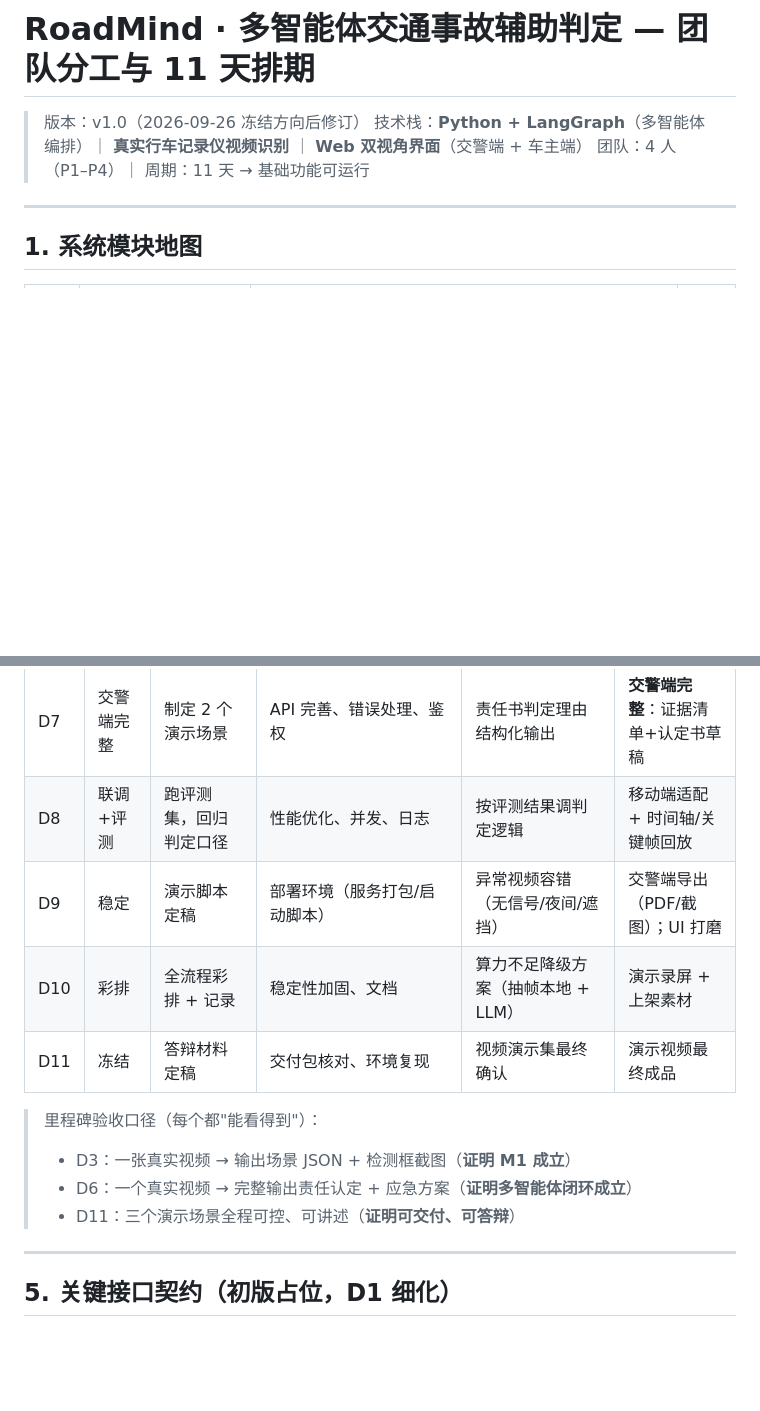
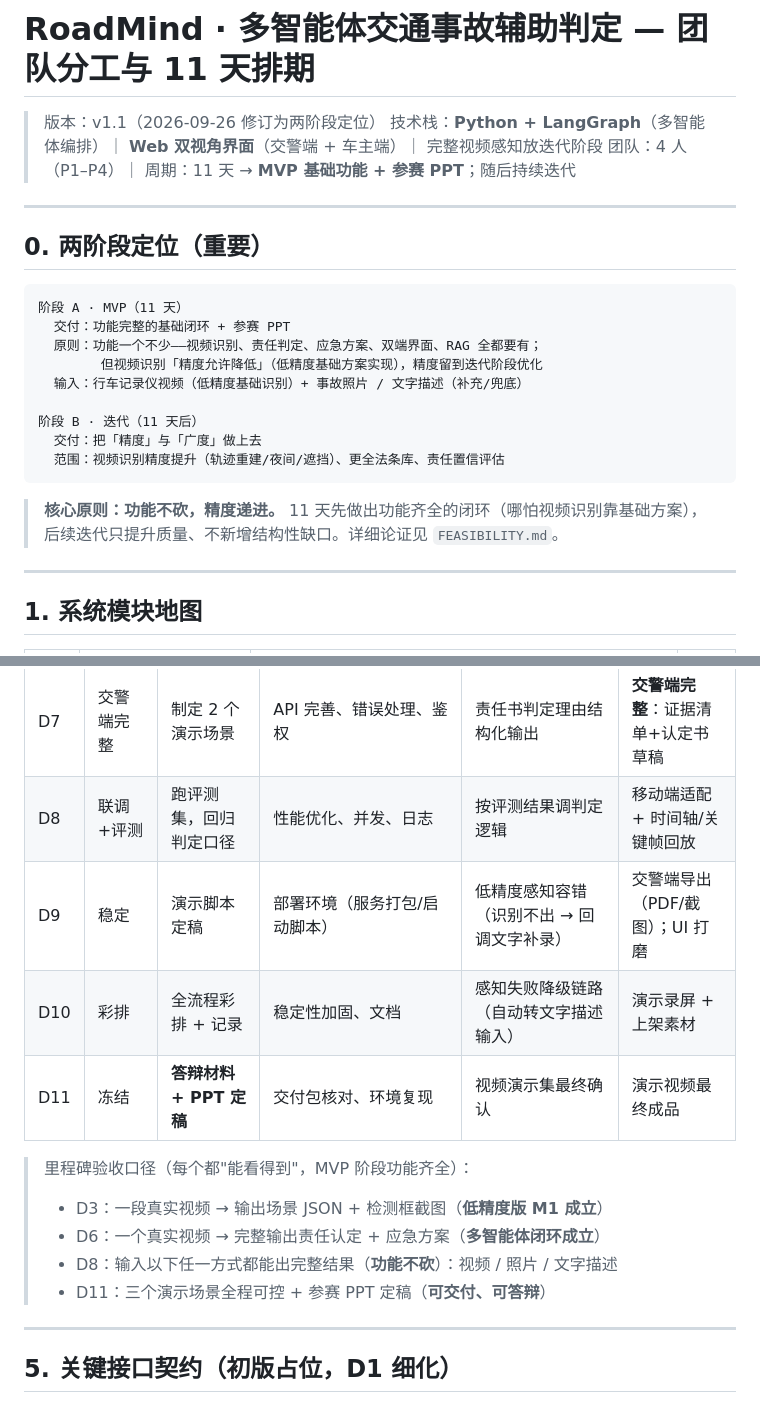
Before and after one commit to WillowinLingchuan/OurMibleclaw, a Markdown page: docs/roadmind/TEAM-ROLES.md, 2 parts joined by grey strips. GitHub-like rendering; blank space fills up the shorter version.

Commit message:
docs(roadmind): 定位修订为【功能不砍、精度递进】- MVP全功能闭环+迭代提精度

````diff
--- a/docs/roadmind/TEAM-ROLES.md
+++ b/docs/roadmind/TEAM-ROLES.md
@@ -1,8 +1,26 @@
 # RoadMind · 多智能体交通事故辅助判定 — 团队分工与 11 天排期
 
-> 版本：v1.0（2026-09-26 冻结方向后修订）
-> 技术栈：**Python + LangGraph**（多智能体编排）｜ **真实行车记录仪视频识别** ｜ **Web 双视角界面**（交警端 + 车主端）
-> 团队：4 人（P1–P4）｜ 周期：11 天 → 基础功能可运行
+> 版本：v1.1（2026-09-26 修订为两阶段定位）
+> 技术栈：**Python + LangGraph**（多智能体编排）｜ **Web 双视角界面**（交警端 + 车主端）｜ 完整视频感知放迭代阶段
+> 团队：4 人（P1–P4）｜ 周期：11 天 → **MVP 基础功能 + 参赛 PPT**；随后持续迭代
+
+---
+
+## 0. 两阶段定位（重要）
+
+```
+阶段 A · MVP（11 天）
+  交付：功能完整的基础闭环 + 参赛 PPT
+  原则：功能一个不少——视频识别、责任判定、应急方案、双端界面、RAG 全都要有；
+        但视频识别「精度允许降低」（低精度基础方案实现），精度留到迭代阶段优化
+  输入：行车记录仪视频（低精度基础识别）+ 事故照片 / 文字描述（补充/兜底）
+
+阶段 B · 迭代（11 天后）
+  交付：把「精度」与「广度」做上去
+  范围：视频识别精度提升（轨迹重建/夜间/遮挡）、更全法条库、责任置信评估
+```
+
+> **核心原则：功能不砍，精度递进。** 11 天先做出功能齐全的闭环（哪怕视频识别靠基础方案），后续迭代只提升质量、不新增结构性缺口。详细论证见 `FEASIBILITY.md`。
 
 ---
 
@@ -89,14 +109,15 @@
 | D6 | 全链路打通 | 端到端试跑，记录问题 | 全链路（M1→M3→M4）无 mock 跑通 | 判定/应急边界修整 | 交警端列表+责任详情初版 |
 | D7 | 交警端完整 | 制定 2 个演示场景 | API 完善、错误处理、鉴权 | 责任书判定理由结构化输出 | **交警端完整**：证据清单+认定书草稿 |
 | D8 | 联调+评测 | 跑评测集，回归判定口径 | 性能优化、并发、日志 | 按评测结果调判定逻辑 | 移动端适配 + 时间轴/关键帧回放 |
-| D9 | 稳定 | 演示脚本定稿 | 部署环境（服务打包/启动脚本） | 异常视频容错（无信号/夜间/遮挡） | 交警端导出（PDF/截图）；UI 打磨 |
-| D10 | 彩排 | 全流程彩排 + 记录 | 稳定性加固、文档 | 算力不足降级方案（抽帧本地 + LLM） | 演示录屏 + 上架素材 |
-| D11 | 冻结 | 答辩材料定稿 | 交付包核对、环境复现 | 视频演示集最终确认 | 演示视频最终成品 |
+| D9 | 稳定 | 演示脚本定稿 | 部署环境（服务打包/启动脚本） | 低精度感知容错（识别不出 → 回调文字补录） | 交警端导出（PDF/截图）；UI 打磨 |
+| D10 | 彩排 | 全流程彩排 + 记录 | 稳定性加固、文档 | 感知失败降级链路（自动转文字描述输入） | 演示录屏 + 上架素材 |
+| D11 | 冻结 | **答辩材料 + PPT 定稿** | 交付包核对、环境复现 | 视频演示集最终确认 | 演示视频最终成品 |
 
-> 里程碑验收口径（每个都"能看得到"）：
-> - D3：一张真实视频 → 输出场景 JSON + 检测框截图（**证明 M1 成立**）
-> - D6：一个真实视频 → 完整输出责任认定 + 应急方案（**证明多智能体闭环成立**）
-> - D11：三个演示场景全程可控、可讲述（**证明可交付、可答辩**）
+> 里程碑验收口径（每个都"能看得到"，MVP 阶段功能齐全）：
+> - D3：一段真实视频 → 输出场景 JSON + 检测框截图（**低精度版 M1 成立**）
+> - D6：一个真实视频 → 完整输出责任认定 + 应急方案（**多智能体闭环成立**）
+> - D8：输入以下任一方式都能出完整结果（**功能不砍**）：视频 / 照片 / 文字描述
+> - D11：三个演示场景全程可控 + 参赛 PPT 定稿（**可交付、可答辩**）
 
 ---
 
````
Also changed, not shown: other parts of docs/roadmind/TEAM-ROLES.md (+11 -9 lines), docs/roadmind/FEASIBILITY.md (+59 -53 lines), docs/roadmind/TEAM-WORKFLOW.md (+14 -12 lines).
